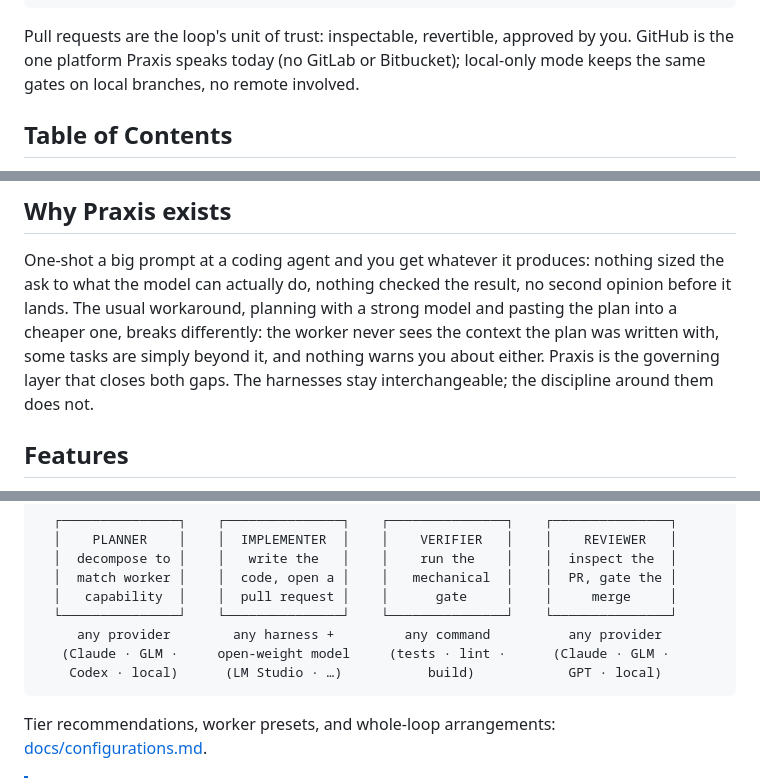
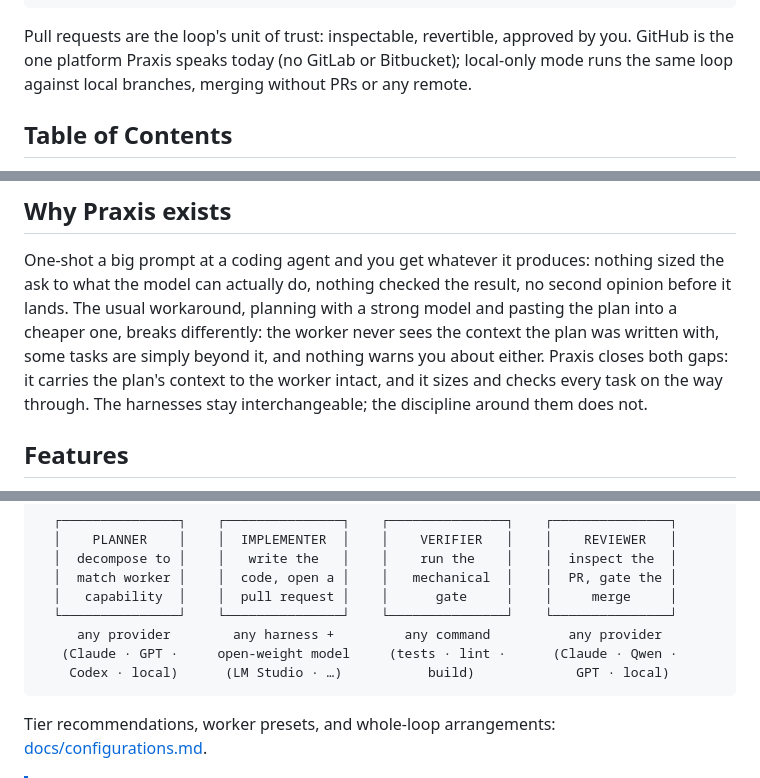
Before and after one commit to adiatmaja/praxis, a Markdown page: README.md, 3 parts joined by grey strips. Rendered like a GitHub page.

````diff
--- a/README.md
+++ b/README.md
@@ -89,7 +89,7 @@ you        "merge them" -> praxis merge-plan <plan-id>, or the dashboard's Merge
 
 Pull requests are the loop's unit of trust: inspectable, revertible, approved by you.
 GitHub is the one platform Praxis speaks today (no GitLab or Bitbucket); local-only
-mode keeps the same gates on local branches, no remote involved.
+mode runs the same loop against local branches, merging without PRs or any remote.
 
 ## Table of Contents
 
@@ -109,7 +109,8 @@ the ask to what the model can actually do, nothing checked the result, no second
 before it lands. The usual workaround, planning with a strong model and pasting the plan
 into a cheaper one, breaks differently: the worker never sees the context the plan was
 written with, some tasks are simply beyond it, and nothing warns you about either. Praxis
-is the governing layer that closes both gaps. The harnesses stay interchangeable; the
+closes both gaps: it carries the plan's context to the worker intact, and it sizes and
+checks every task on the way through. The harnesses stay interchangeable; the
 discipline around them does not.
 
 ## Features
@@ -200,8 +203,8 @@ Interchangeable examples, not a blessed pairing:
   │   capability  │    │  pull request │    │      gate     │    │     merge     │
   └───────────────┘    └───────────────┘    └───────────────┘    └───────────────┘
      any provider        any harness +         any command          any provider
-   (Claude · GLM ·     open-weight model     (tests · lint ·      (Claude · GLM ·
-    Codex · local)      (LM Studio · …)           build)            GPT · local)
+   (Claude · GPT ·     open-weight model     (tests · lint ·      (Claude · Qwen ·
+    Codex · local)      (LM Studio · …)           build)             GPT · local)
 ```
 
 Tier recommendations, worker presets, and whole-loop arrangements:
````
Also changed, not shown: other parts of README.md (+17 -14 lines), docs/positioning.md (+7 -3 lines).
